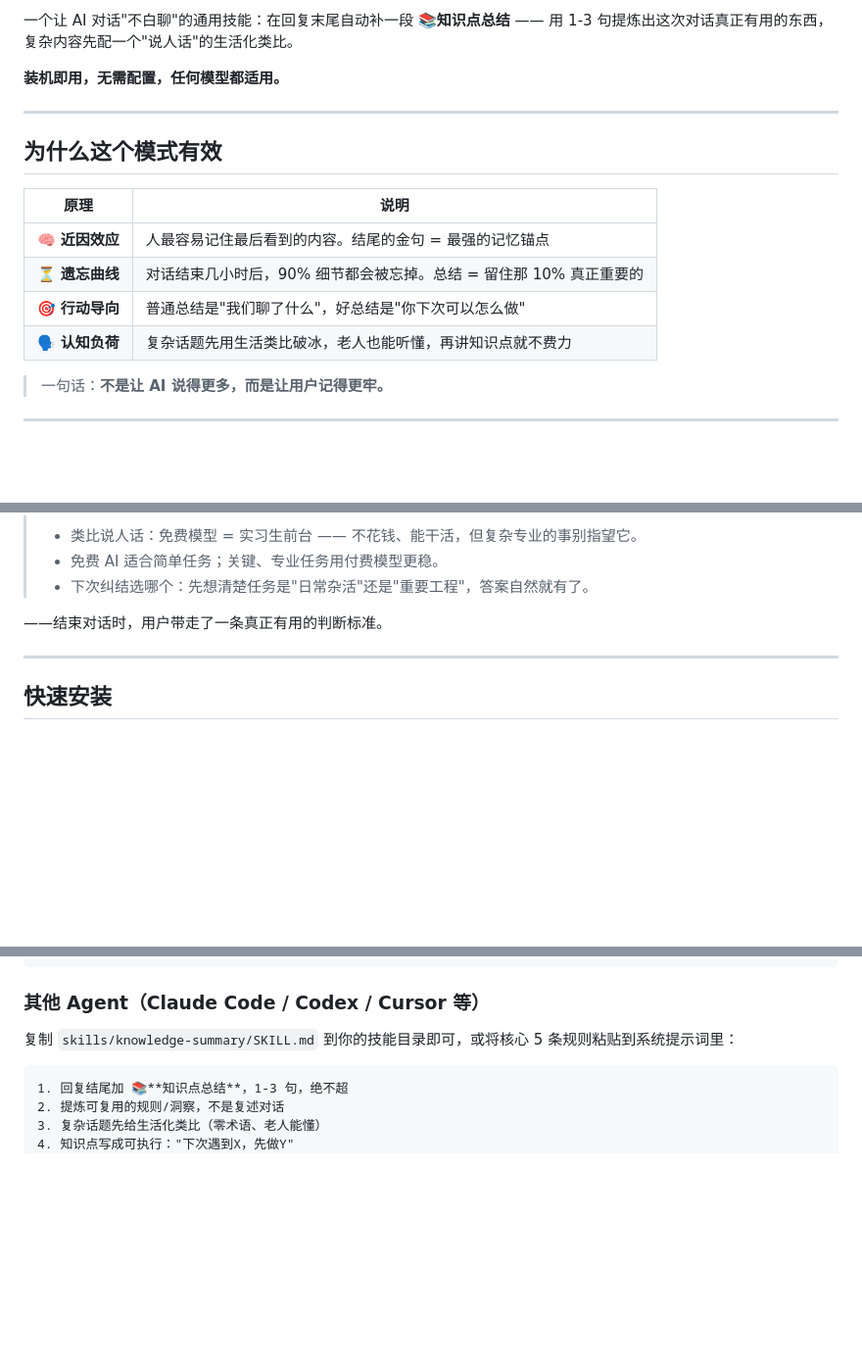
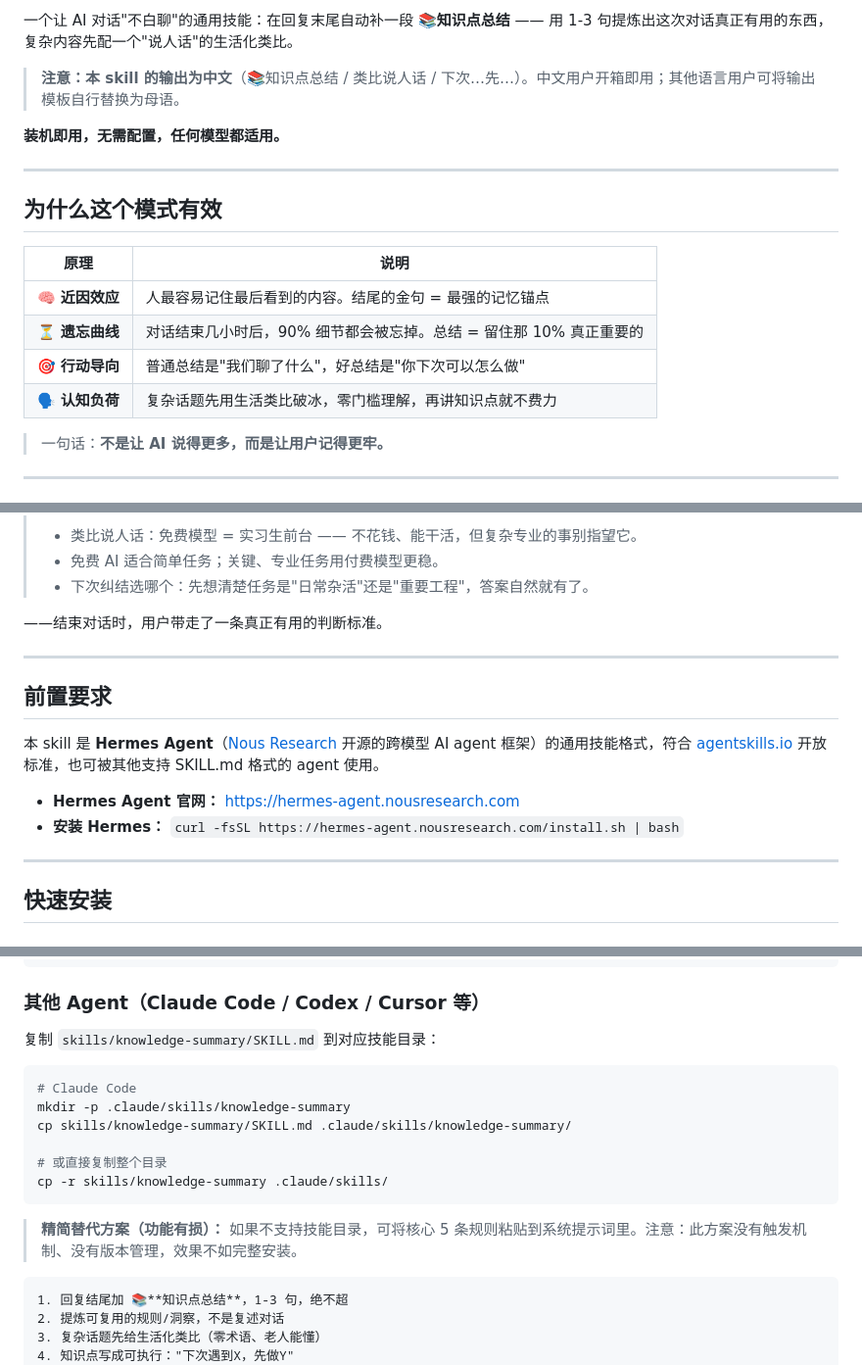
Before and after one commit to xiao-shi-feng/hermes-knowledge-summary, a Markdown page: README.md, 3 parts joined by grey strips. Shown at 98% size. Rendered like a GitHub page; blank space fills up the shorter version.

Commit message:
fix: 根据审查意见完善 README（前置要求/徽章/语言声明/安装路径）+ 统一 SKILL.md 自检标准

````diff
--- a/README.md
+++ b/README.md
@@ -6,4 +10,6 @@
 一个让 AI 对话"不白聊"的通用技能：在回复末尾自动补一段 **📚知识点总结** —— 用 1-3 句提炼出这次对话真正有用的东西，复杂内容先配一个"说人话"的生活化类比。
+
+> **注意：本 skill 的输出为中文**（📚知识点总结 / 类比说人话 / 下次…先…）。中文用户开箱即用；其他语言用户可将输出模板自行替换为母语。
 
 **装机即用，无需配置，任何模型都适用。**
 
@@ -16,7 +22,7 @@
 | 🧠 **近因效应** | 人最容易记住最后看到的内容。结尾的金句 = 最强的记忆锚点 |
 | ⏳ **遗忘曲线** | 对话结束几小时后，90% 细节都会被忘掉。总结 = 留住那 10% 真正重要的 |
 | 🎯 **行动导向** | 普通总结是"我们聊了什么"，好总结是"你下次可以怎么做" |
-| 🗣️ **认知负荷** | 复杂话题先用生活类比破冰，老人也能听懂，再讲知识点就不费力 |
+| 🗣️ **认知负荷** | 复杂话题先用生活类比破冰，零门槛理解，再讲知识点就不费力 |
 
 > 一句话：**不是让 AI 说得更多，而是让用户记得更牢。**
 
@@ -45,6 +51,15 @@
 
 ---
 
+## 前置要求
+
+本 skill 是 **Hermes Agent**（[Nous Research](https://github.com/NousResearch/hermes-agent) 开源的跨模型 AI agent 框架）的通用技能格式，符合 [agentskills.io](https://agentskills.io/specification) 开放标准，也可被其他支持 SKILL.md 格式的 agent 使用。
+
+- **Hermes Agent 官网：** https://hermes-agent.nousresearch.com
+- **安装 Hermes：** `curl -fsSL https://hermes-agent.nousresearch.com/install.sh | bash`
+
+---
+
 ## 快速安装
 
 ### Hermes Agent（推荐）
@@ -60,7 +75,18 @@ hermes skills install knowledge-summary
 
 ### 其他 Agent（Claude Code / Codex / Cursor 等）
 
-复制 `skills/knowledge-summary/SKILL.md` 到你的技能目录即可，或将核心 5 条规则粘贴到系统提示词里：
+复制 `skills/knowledge-summary/SKILL.md` 到对应技能目录：
+
+```bash
+# Claude Code
+mkdir -p .claude/skills/knowledge-summary
+cp skills/knowledge-summary/SKILL.md .claude/skills/knowledge-summary/
+
+# 或直接复制整个目录
+cp -r skills/knowledge-summary .claude/skills/
+```
+
+> **精简替代方案（功能有损）：** 如果不支持技能目录，可将核心 5 条规则粘贴到系统提示词里。注意：此方案没有触发机制、没有版本管理，效果不如完整安装。
 
 ```
 1. 回复结尾加 📚**知识点总结**，1-3 句，绝不超
````
Also changed, not shown: other parts of README.md (+7 -1 lines), skills/knowledge-summary/SKILL.md (+1 -1 lines).
